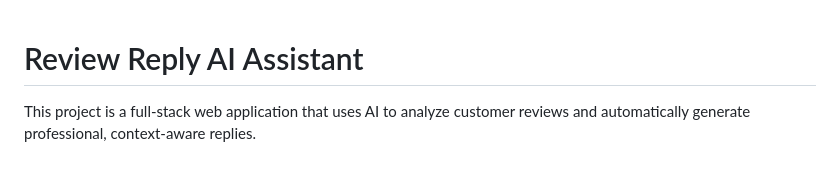
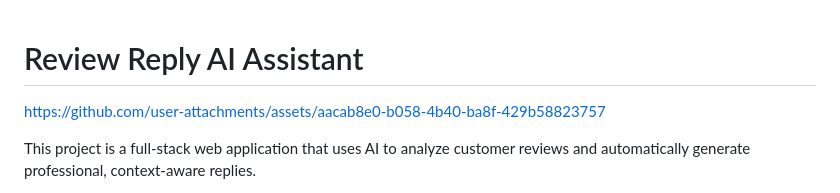
Before and after one commit to rajahassan38201/LangGraph-FastAPI-Review-Analysis-And-Reply-AI-Assistant, a Markdown page: README.md, the part around the change. GitHub-like rendering; blank space fills up the shorter version.

Commit message:
Update README with project details and instructions

```diff
--- a/README.md
+++ b/README.md
@@ -1,4 +1,6 @@
 # Review Reply AI Assistant
+
+https://github.com/user-attachments/assets/aacab8e0-b058-4b40-ba8f-429b58823757
 
 This project is a full-stack web application that uses AI to analyze customer reviews and automatically generate professional, context-aware replies.
 
```
